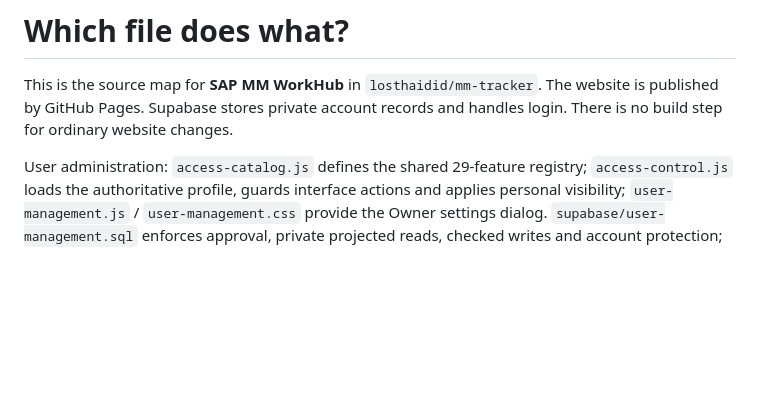
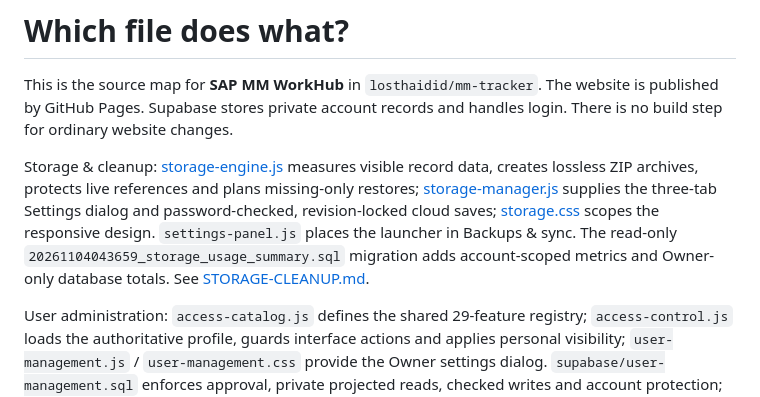
Before and after one commit to losthaidid/mm-tracker, a Markdown page: docs/FILE-MAP.md, the part around the change. Drawn GitHub-style; blank space fills up the shorter version.

Commit message:
Add storage overview, verified local archives and selective cleanup (#149)

```diff
--- a/docs/FILE-MAP.md
+++ b/docs/FILE-MAP.md
@@ -3,6 +3,8 @@
 This is the source map for **SAP MM WorkHub** in `losthaidid/mm-tracker`.
 The website is published by GitHub Pages. Supabase stores private account records and handles login.
 There is no build step for ordinary website changes.
+
+Storage & cleanup: [storage-engine.js](../storage-engine.js) measures visible record data, creates lossless ZIP archives, protects live references and plans missing-only restores; [storage-manager.js](../storage-manager.js) supplies the three-tab Settings dialog and password-checked, revision-locked cloud saves; [storage.css](../storage.css) scopes the responsive design. `settings-panel.js` places the launcher in Backups & sync. The read-only `20261104043659_storage_usage_summary.sql` migration adds account-scoped metrics and Owner-only database totals. See [STORAGE-CLEANUP.md](STORAGE-CLEANUP.md).
 
 User administration: `access-catalog.js` defines the shared 29-feature registry; `access-control.js` loads the authoritative profile, guards interface actions and applies personal visibility; `user-management.js` / `user-management.css` provide the Owner settings dialog. `supabase/user-management.sql` enforces approval, private projected reads, checked writes and account protection; `supabase/access-catalog.sql` mirrors the registry; `supabase/bootstrap-owner.sql` initializes the existing sole confirmed account. `supabase/functions/workhub-admin/index.ts` authenticates Owner actions and performs private Auth administration. See [USER-MANAGEMENT.md](USER-MANAGEMENT.md).
 
```
Also changed, not shown: docs/STORAGE-CLEANUP.md (added, +41 -0 lines), docs/images/storage-overview.jpg (added), 10 other files.
